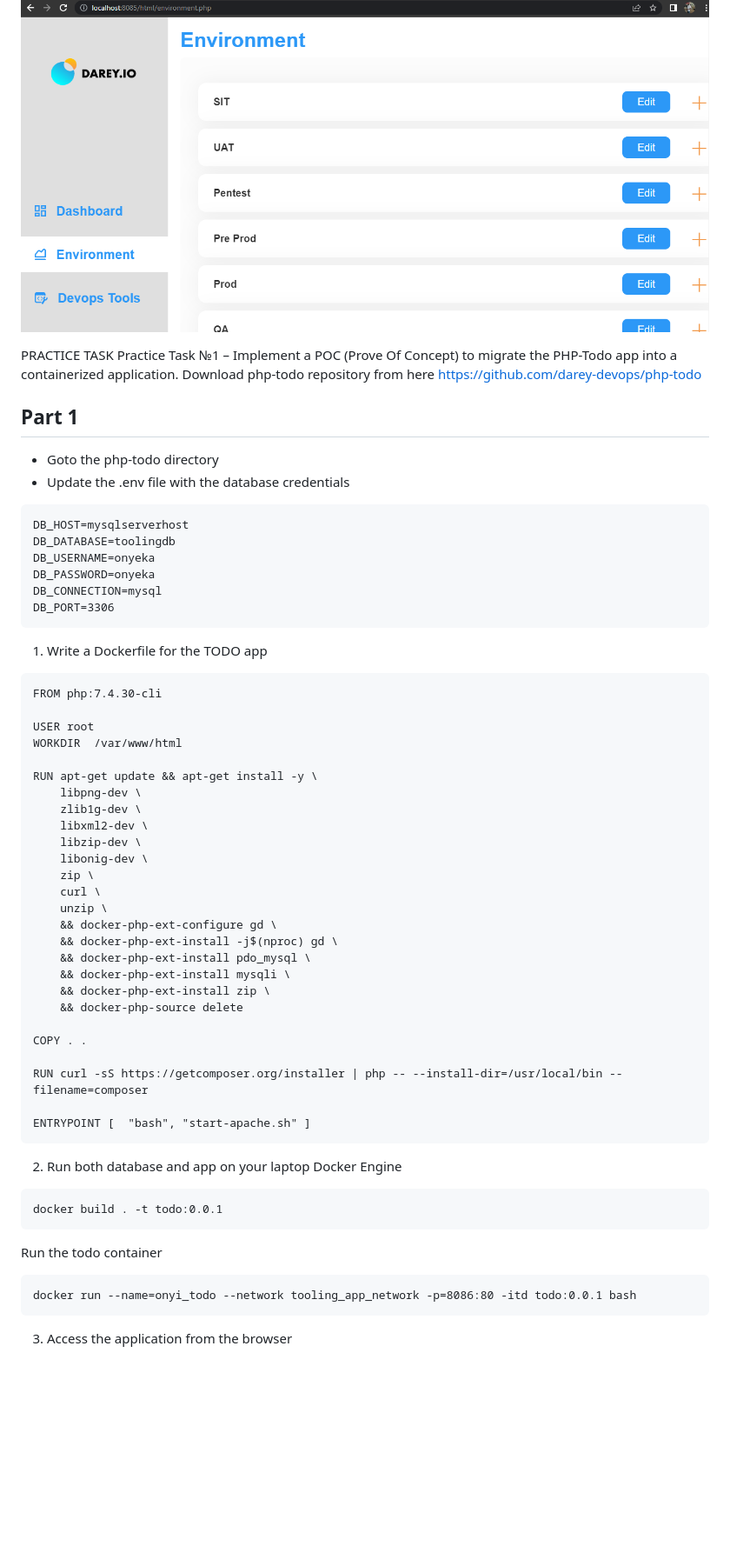
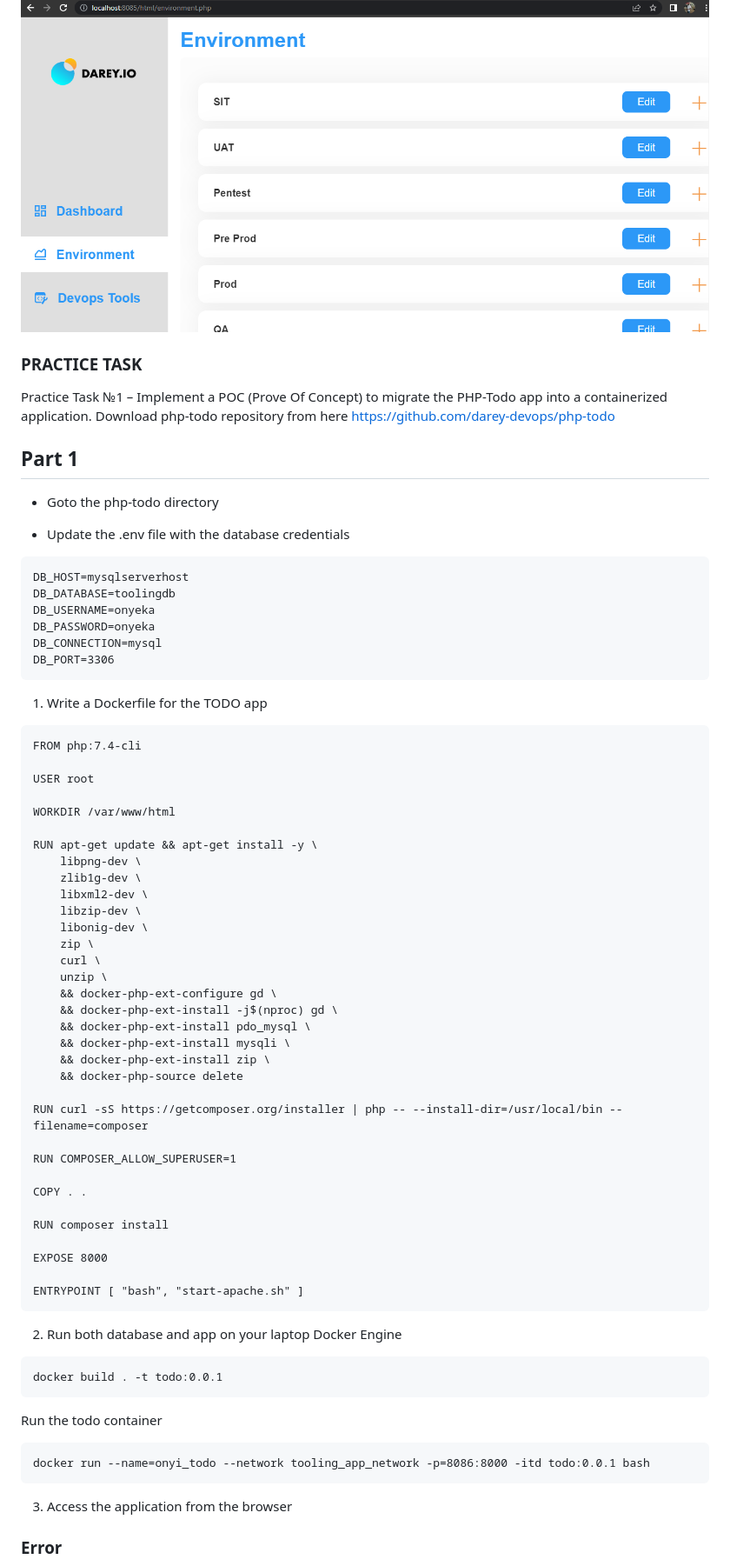
Before and after one commit to onyeka-hub/Project-20, a Markdown page: README.md, the part around the change printed below. Shown: that part at 87% size. Drawn GitHub-style; blank space fills up the shorter version.

````diff
--- a/README.md
+++ b/README.md
@@ -357,15 +358,15 @@ If everything works, you can open the browser and type http://localhost:8085
 ![tooling page](./images/tooling-page3.PNG)
 
 
+### PRACTICE TASK
 
-
-PRACTICE TASK
 Practice Task №1 – Implement a POC (Prove Of Concept) to migrate the PHP-Todo app into a containerized application.
 Download php-todo repository from here https://github.com/darey-devops/php-todo
 
 ## Part 1
 
 - Goto the php-todo directory
+
 - Update the .env file with the database credentials
 ```
 DB_HOST=mysqlserverhost
@@ -375,13 +376,15 @@ DB_PASSWORD=onyeka
 DB_CONNECTION=mysql
 DB_PORT=3306
 ```
+
 1. Write a Dockerfile for the TODO app
 
 ```
-FROM php:7.4.30-cli
+FROM php:7.4-cli
 
 USER root
-WORKDIR  /var/www/html
+
+WORKDIR /var/www/html
 
 RUN apt-get update && apt-get install -y \
     libpng-dev \
@@ -399,23 +402,32 @@ RUN apt-get update && apt-get install -y \
     && docker-php-ext-install zip \
     && docker-php-source delete
 
+RUN curl -sS https://getcomposer.org/installer | php -- --install-dir=/usr/local/bin --filename=composer
+
+RUN COMPOSER_ALLOW_SUPERUSER=1
+
 COPY . .
 
-RUN curl -sS https://getcomposer.org/installer | php -- --install-dir=/usr/local/bin --filename=composer
+RUN composer install
 
-ENTRYPOINT [  "bash", "start-apache.sh" ]
+EXPOSE 8000
+
+ENTRYPOINT [ "bash", "start-apache.sh" ]
 ```
+
 
 2. Run both database and app on your laptop Docker Engine
 
 ```
 docker build . -t todo:0.0.1
 ```
+
 Run the todo container
 ```
-docker run --name=onyi_todo --network tooling_app_network -p=8086:80 -itd todo:0.0.1 bash
+docker run --name=onyi_todo --network tooling_app_network -p=8086:8000 -itd todo:0.0.1 bash
 ```
 
 3. Access the application from the browser
 
+### Error
 
````
Also changed, not shown: other parts of README.md (+80 -5 lines), images/todo-web-error.PNG (added), images/todo-web-page.PNG (added), images/todo-web-page2.PNG (added).
